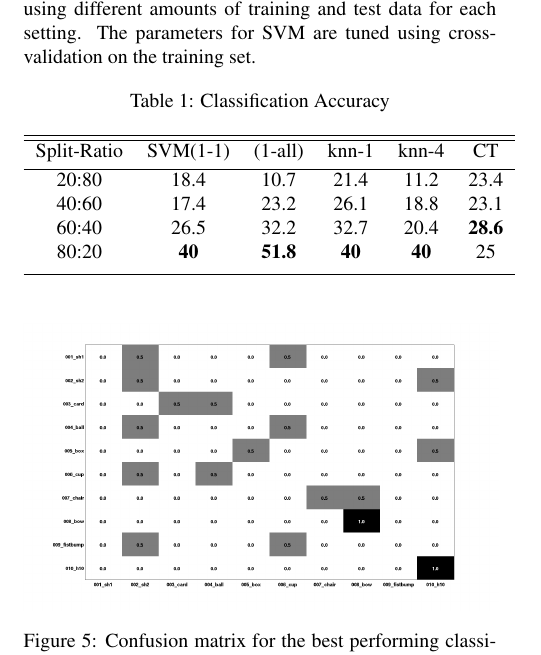
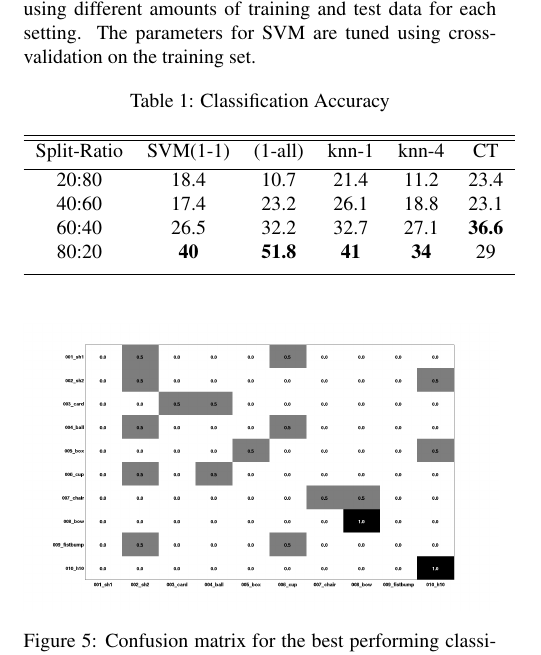
Before and after one commit to swamiviv/CMSC828T-project, a LaTeX paper (report/report.tex): part of one column of page 5 of 6, cut so that both start at the same text. Compiled offline with pdfLaTeX.

Commit message:
Before Class

```diff
--- a/report/report.tex
+++ b/report/report.tex
@@ -322,8 +322,8 @@ Split-Ratio  & SVM(1-1) & (1-all) & knn-1 & knn-4 & CT\\ [0.5ex] % inserts table
 \hline % inserts single horizontal line
 20:80 &	18.4	 & 10.7  & 21.4 & 11.2 & 23.4 \\
 40:60 &	17.4 &	23.2 & 26.1	& 18.8 &	 23.1 \\
-60:40 &	26.5	 & 32.2	 & 32.7	& 20.4 &	 \textbf{28.6} \\
-80:20 &	\textbf{40}   &	\textbf{51.8}	 & \textbf{40}	& \textbf{40}	   & 25 \\  [1ex]
+60:40 &	26.5	 & 32.2	 & 32.7	& 27.1 &	 \textbf{36.6} \\
+80:20 &	\textbf{40}   &	\textbf{51.8}	 & \textbf{41}	& \textbf{34}	   & 29 \\  [1ex]
 \hline %inserts single line
 \end{tabular}
 \label{table:acc} % is used to refer this table in the text
```
Also changed, not shown: report/report.pdf, 1 other file.
